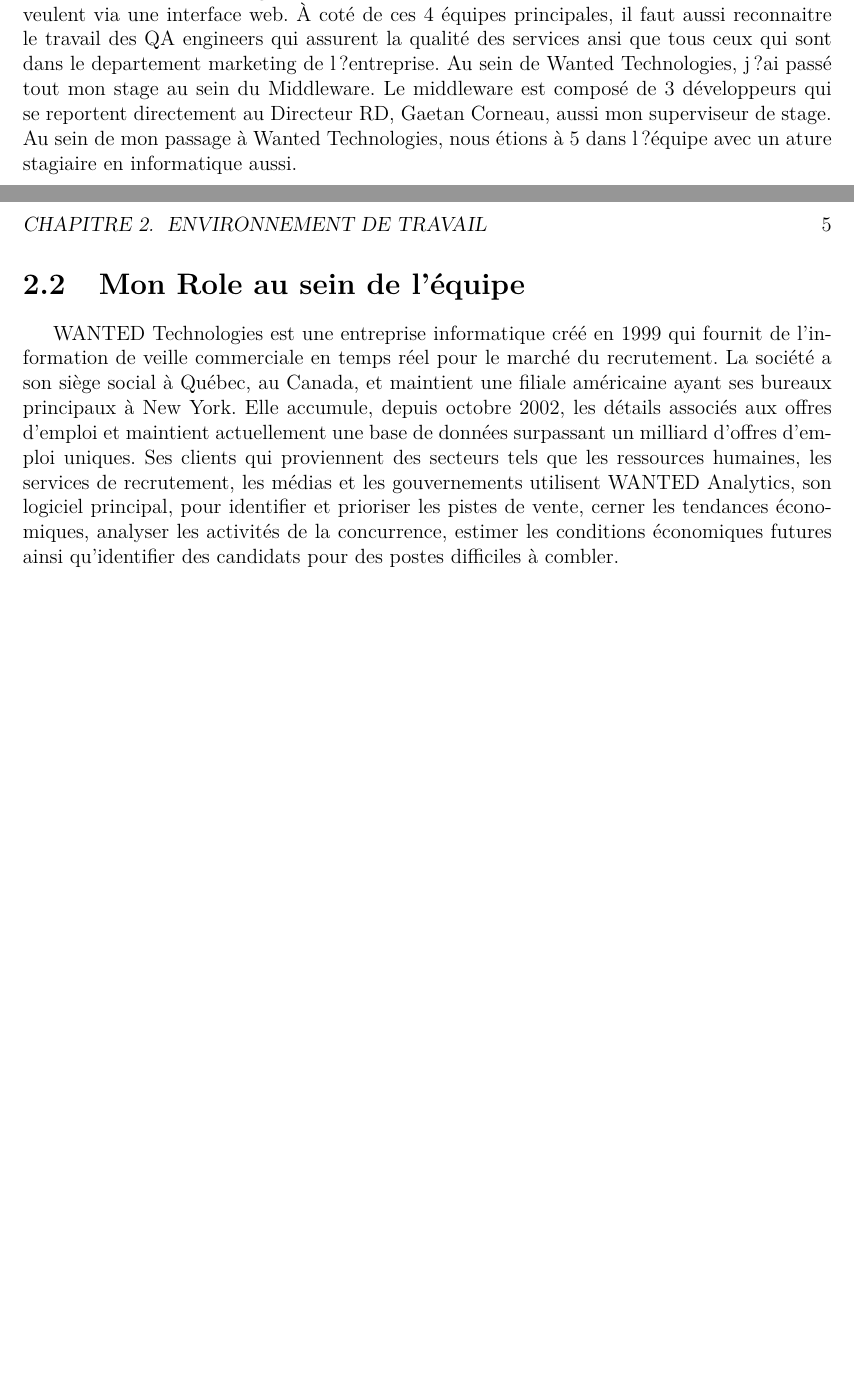
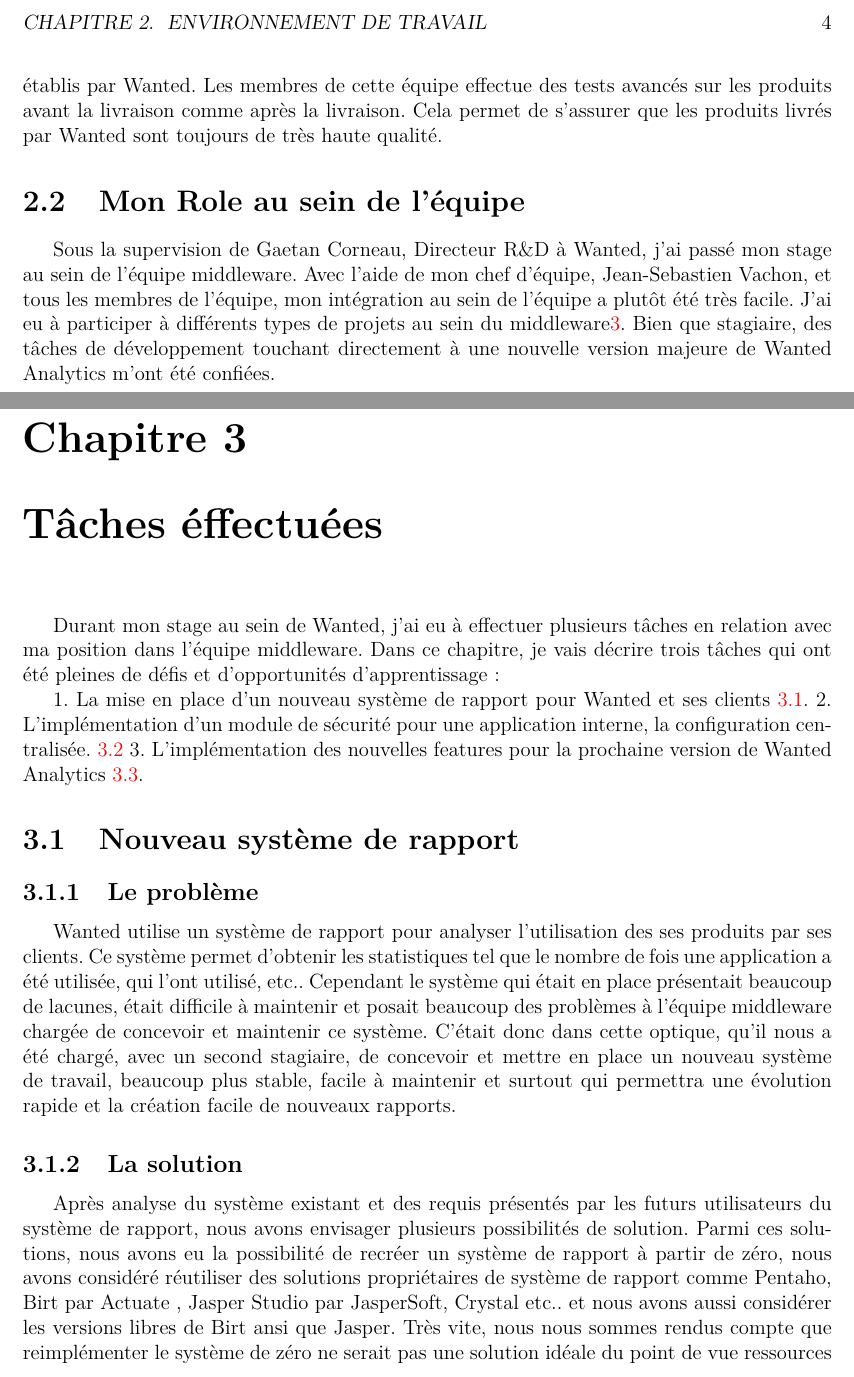
Before and after one commit to didia/rapport-wanted, a LaTeX document (rapport.tex, which reads tex/environnement.tex, tex/taches.tex): two parts of pages 9 and 10 of 10 before the commit and two parts of pages 9 and 10 of 12 after it, joined at a grey line, cut at the place of the change, the shorter picture padded with empty space. Compiled offline with pdfLaTeX; the source files are stored in an older character set and shown here as Unicode.

Commit message:
Completed taches and updated environnement

```diff
--- a/tex/environnement.tex
+++ b/tex/environnement.tex
@@ -18,14 +20,16 @@
 3. Le middleware: Cette équipe est celle qui s'occupe de l'API Wanted. L'API permet aux clients de Wanted de consulter la vaste quantité des données sur le marché d'emploi qui ont été bien traitées et sauvegardées par l'équipe de base de données. L'API offre des services qui facilitent donc la consultation des données par les clients.
 
-4. Le UI: qui se charge de présenter les données de manière visuelle aux clients qui veulent via une interface web.
-À coté de ces 4 équipes principales, il faut aussi reconnaitre le travail des QA engineers qui assurent la qualité des services ansi que tous ceux qui sont dans le departement marketing de l?entreprise.
-Au sein de Wanted Technologies, j?ai passé tout mon stage au sein du Middleware. Le middleware est composé de 3 développeurs qui se reportent directement au Directeur R&D, Gaetan Corneau, aussi mon superviseur de stage.
-Au sein de mon passage à Wanted Technologies, nous étions à 5 dans l?équipe avec un ature stagiaire en informatique aussi.
+4. L'équipe d'interface utilisateur (UI): Cette équipe est quant à elle chargée de présenter les données de Wanted via une interface web. L'équipe UI présente les données de manière à ce qu'elles soient faciles à lire et comprendre pour les clients qui ne sont pas nécessairement intéressés par les données à l'état brut. Cette équipe modélise les
+graphiques qui permettent ainsi de bien assimiler ce qui se passe dans le marché d'emploi.
+
+5. L'équipe d'assurance qualité (QA): La dernière et non la moindre, cette équipe est chargée d'assurer que les produits livrés aux clients respectent bien les standards de qualité établis par Wanted. Les membres de cette équipe effectue des tests avancés sur les produits avant la livraison comme après la livraison. Cela permet de s'assurer que les produits livrés par Wanted sont toujours de très haute qualité.
+
 
 
 
 \section{Mon Role au sein de l'équipe}
-\label{about_wanted}
+\label{sec:about_wanted}
 
-WANTED Technologies est une entreprise informatique créé en 1999 qui fournit de l'information de veille commerciale en temps réel pour le marché du recrutement. La société a son siège social à Québec, au Canada, et maintient une filiale américaine ayant ses bureaux principaux à New York. Elle accumule, depuis octobre 2002, les détails associés aux offres d'emploi et maintient actuellement une base de données surpassant un milliard d'offres d'emploi uniques.
-Ses clients qui proviennent des secteurs tels que  les ressources humaines, les services de recrutement, les médias et les gouvernements utilisent WANTED Analytics, son logiciel principal,  pour identifier et prioriser les pistes de vente, cerner les tendances économiques, analyser les activités de la concurrence, estimer les conditions économiques futures ainsi qu'identifier des candidats pour des postes difficiles à combler.
+Sous la supervision de Gaetan Corneau, Directeur R\&D à Wanted, j'ai passé mon stage au sein de l'équipe middleware.
+Avec l'aide de mon chef d'équipe, Jean-Sebastien Vachon, et tous les membres de l'équipe, mon intégration au sein de l'équipe a plutôt été très facile. J'ai eu à participer à différents types de projets au sein du middleware\ref{s:taches}.
+Bien que stagiaire, des tâches de développement touchant directement à une nouvelle version majeure de Wanted Analytics m'ont été confiées.
--- /dev/null
+++ b/tex/taches.tex
@@ -0,0 +1,23 @@
+% !TEX encoding = IsoLatin
+
+%
+% Chapitre "Environnement de Travail"
+%
+
+\chapter{Tâches éffectuées}
+\label{s:taches}
+Durant mon stage au sein de Wanted, j'ai eu à effectuer plusieurs tâches en relation avec ma position dans l'équipe middleware. Dans ce chapitre, je vais décrire trois tâches qui ont été pleines de défis et d'opportunités d'apprentissage:
+
+1. La mise en place d'un nouveau système de rapport pour Wanted et ses clients \ref{sec:systeme_rapport}.
+2. L'implémentation d'un module de sécurité pour une application interne, la configuration centralisée. \ref{sec:config_central}
+3. L'implémentation des nouvelles features pour la prochaine version de Wanted Analytics \ref{sec:new_features}.
+
+\section{Nouveau système de rapport}
+\label{sec:systeme_rapport}
+\subsection {Le problème}
+Wanted utilise un système de rapport pour analyser l'utilisation des ses produits par ses clients. Ce système permet d'obtenir les statistiques tel que le nombre de fois une application a été utilisée, qui l'ont utilisé, etc..
+Cependant le système qui était en place présentait beaucoup de lacunes, était difficile à maintenir et posait beaucoup des problèmes à l'équipe middleware chargée de concevoir et maintenir ce système.
+C'était donc dans cette optique, qu'il nous a été chargé, avec un second stagiaire, de concevoir et mettre en place un nouveau système de travail, beaucoup plus stable, facile à maintenir et surtout qui permettra une évolution rapide et la création facile de nouveaux rapports.
+\subsection{La solution}
+Après analyse du système existant et des requis présentés par les futurs utilisateurs du système de rapport, nous avons envisager plusieurs possibilités de solution. Parmi ces solutions, nous avons eu la possibilité de recréer un système de rapport à partir de zéro, nous avons considéré réutiliser des solutions propriétaires de système de rapport comme Pentaho, Birt par Actuate , Jasper Studio par JasperSoft, Crystal etc.. et nous avons aussi considérer les versions libres de Birt ansi que Jasper.
+Très vite, nous nous sommes rendus compte que reimplémenter le système de zéro ne serait pas une solution idéale du point de vue ressources puisque nous aurions essentiellement reconstruit un système qui faisait le même travail que la majorité des solutions existantes que nous avons découvert. Nous avons donc procédé à l'analyse en profondeur des systèmes existants. De ma part j'avais choisi d'analyser Birt, sa version tant commercial que libre. J'ai développé une petite preuve de concept de la solution que je proposais avec Birt.
```
Also changed, not shown: rapport.tex (+3 -2 lines), tex/environnement.tex (8 more changed lines), tex/taches.tex (17 more changed lines).
